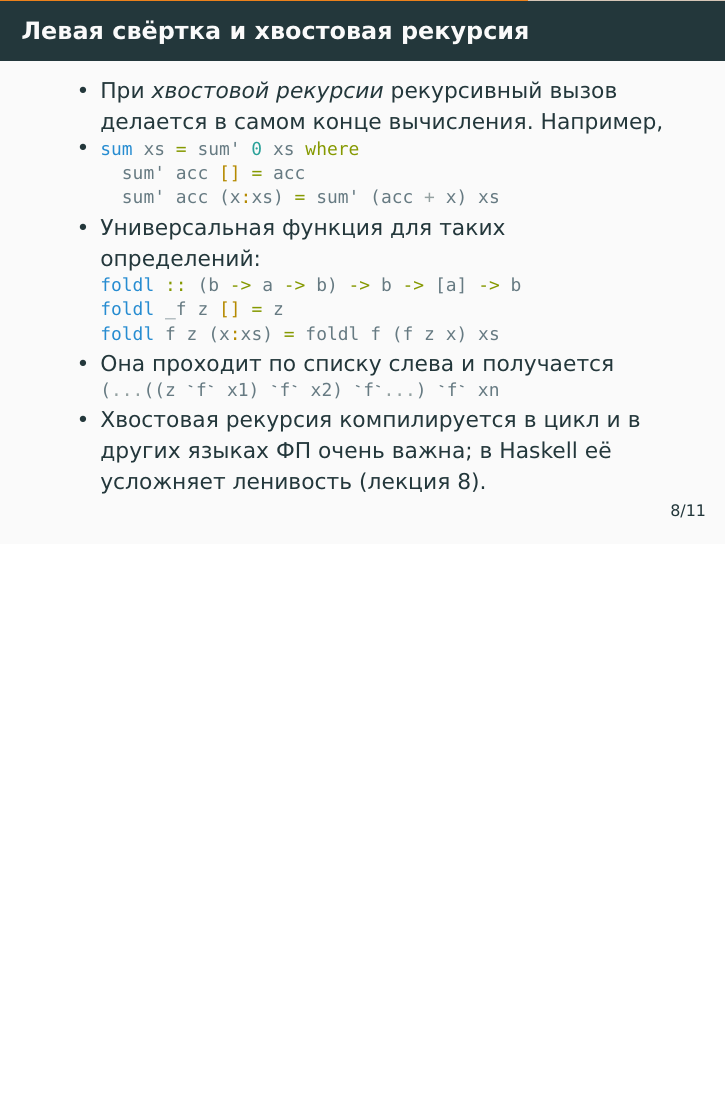
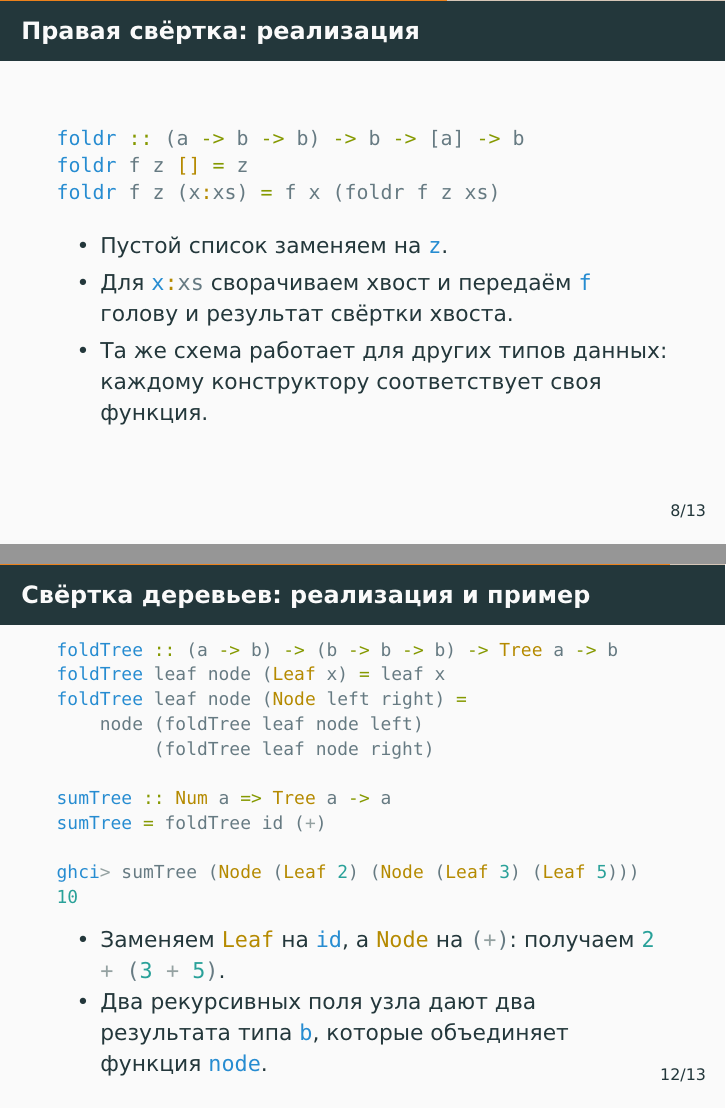
Before and after one commit to alexeyr/miet-haskell-course, LaTeX slides (lecture6_list_hof.tex): page 40 of 48 before the commit and pages 40 and 51 of 52 after it, the two joined at a grey line, the shorter picture padded with empty space. The pictures show the PDF file lecture6_list_hof.pdf that the author committed with the source.

Commit message:
Уточнить работу со списками и добавить примеры свёрток в шестой лекции

```diff
--- a/lecture6_list_hof.tex
+++ b/lecture6_list_hof.tex
@@ -117,9 +118,23 @@
 \end{frame}
 
 \begin{frame}[fragile]
+  \frametitle{Правая свёртка: реализация}
+  \begin{haskell}
+    foldr :: (a -> b -> b) -> b -> [a] -> b
+    foldr f z [] = !\pause!z
+    foldr f z (x:xs) = !\pause!f x !\pause!(foldr f z xs)
+  \end{haskell}
+  \begin{itemize}
+    \item Пустой список заменяем на \haskinline|z|.
+    \item Для \haskinline|x:xs| сворачиваем хвост и передаём \haskinline|f| голову и результат свёртки хвоста.
+    \item Та же схема работает для других типов данных: каждому конструктору соответствует своя функция.
+  \end{itemize}
+\end{frame}
+
+\begin{frame}[fragile]
   \frametitle{Левая свёртка и хвостовая рекурсия}
   \begin{itemize}
-    \item При \emph{хвостовой рекурсии} рекурсивный вызов делается в самом конце вычисления. Например,
+    \item При \emph{хвостовой рекурсии} результат рекурсивного вызова сразу становится результатом текущего вызова. Например,
     \item \begin{haskellsmall}
             sum xs = sum' 0 xs where
               sum' acc [] = acc
@@ -169,11 +184,32 @@
             foldTree   :: ? ->        ?             -> Tree a -> b !\pause!
             foldTree   :: (a -> b) -> (b -> b -> b) -> Tree a -> b !\pause!
 
+            sumTree :: Num a => Tree a -> a
             sumTree = foldTree!\pause! id (+)
           \end{haskellsmall}
   \end{itemize}
 \end{frame}
 
+\begin{frame}[fragile]
+  \frametitle{Свёртка деревьев: реализация и пример}
+  \begin{haskellsmall}
+    foldTree :: (a -> b) -> (b -> b -> b) -> Tree a -> b
+    foldTree leaf node (Leaf x) = leaf x
+    foldTree leaf node (Node left right) =
+        node (foldTree leaf node left)
+             (foldTree leaf node right)
+
+    sumTree :: Num a => Tree a -> a
+    sumTree = foldTree id (+)
+
+    ghci> sumTree (Node (Leaf 2) (Node (Leaf 3) (Leaf 5)))
+    10
+  \end{haskellsmall}
+  \begin{itemize}
+    \item Заменяем \haskinline|Leaf| на \haskinline|id|, а \haskinline|Node| на \haskinline|(+)|: получаем \haskinline|2 + (3 + 5)|.
+    \item Два рекурсивных поля узла дают два результата типа \haskinline|b|, которые объединяет функция \haskinline|node|.
+  \end{itemize}
+\end{frame}
 \begin{frame}[fragile]
   \frametitle{Дополнительное чтение}
   \begin{itemize}
```
Also changed, not shown: lecture6_list_hof.pdf, lecture6_list_hof.tex (17 more changed lines).
